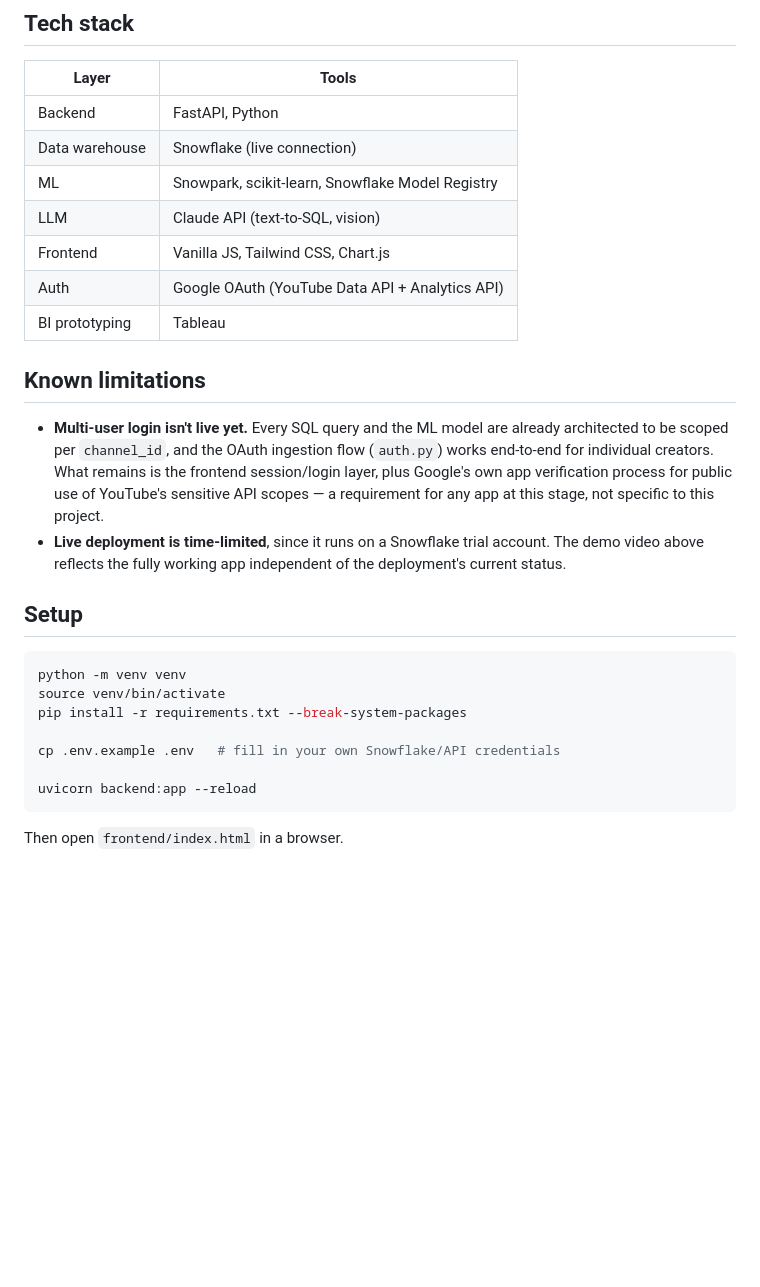
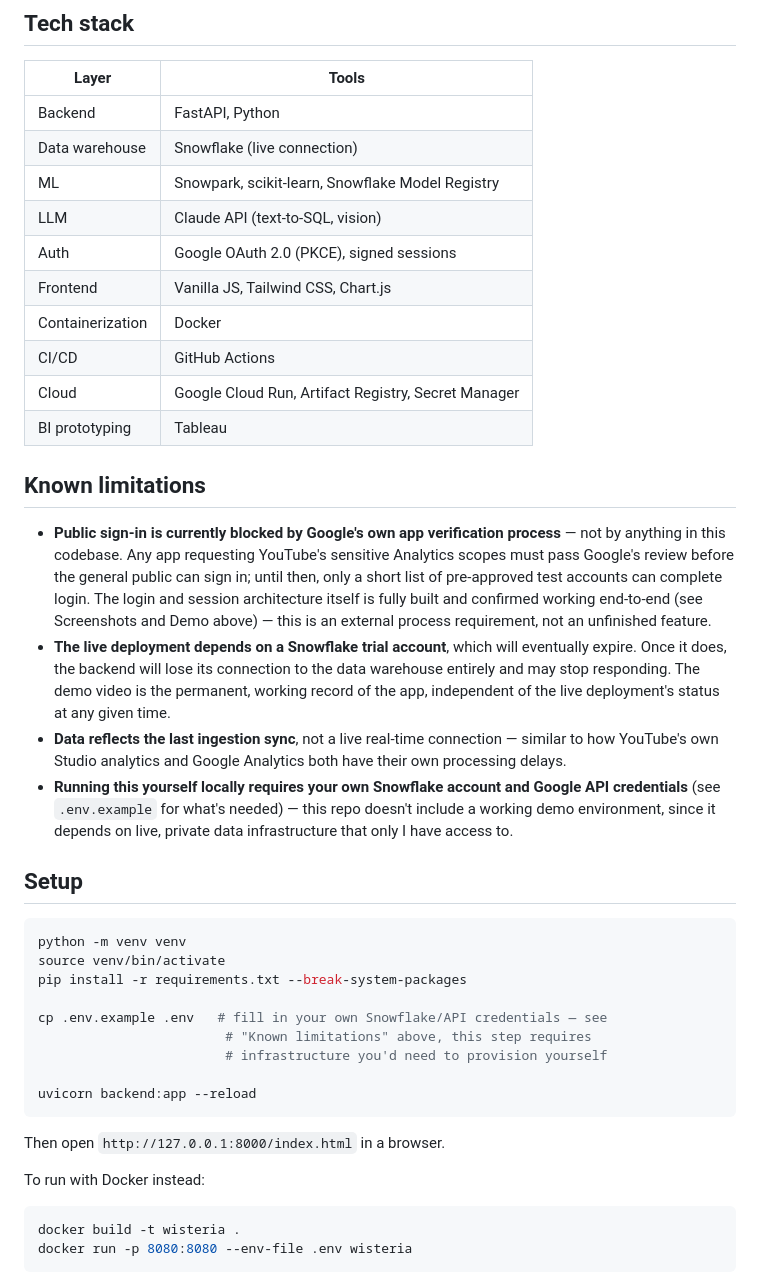
Before and after one commit to srutimedavaram15/wisteria-youtube-analytics, a Markdown page: README.md, the part around one of its changes. Drawn GitHub-style; blank space fills up the shorter version.

````diff
--- a/README.md
+++ b/README.md
@@ -91,14 +134,19 @@ I kept the final product's analytics native to the app rather than embedding thi
 | Data warehouse | Snowflake (live connection) |
 | ML | Snowpark, scikit-learn, Snowflake Model Registry |
 | LLM | Claude API (text-to-SQL, vision) |
+| Auth | Google OAuth 2.0 (PKCE), signed sessions |
 | Frontend | Vanilla JS, Tailwind CSS, Chart.js |
-| Auth | Google OAuth (YouTube Data API + Analytics API) |
+| Containerization | Docker |
+| CI/CD | GitHub Actions |
+| Cloud | Google Cloud Run, Artifact Registry, Secret Manager |
 | BI prototyping | Tableau |
 
 ## Known limitations
 
-- **Multi-user login isn't live yet.** Every SQL query and the ML model are already architected to be scoped per `channel_id`, and the OAuth ingestion flow (`auth.py`) works end-to-end for individual creators. What remains is the frontend session/login layer, plus Google's own app verification process for public use of YouTube's sensitive API scopes — a requirement for any app at this stage, not specific to this project.
-- **Live deployment is time-limited**, since it runs on a Snowflake trial account. The demo video above reflects the fully working app independent of the deployment's current status.
+- **Public sign-in is currently blocked by Google's own app verification process** — not by anything in this codebase. Any app requesting YouTube's sensitive Analytics scopes must pass Google's review before the general public can sign in; until then, only a short list of pre-approved test accounts can complete login. The login and session architecture itself is fully built and confirmed working end-to-end (see Screenshots and Demo above) — this is an external process requirement, not an unfinished feature.
+- **The live deployment depends on a Snowflake trial account**, which will eventually expire. Once it does, the backend will lose its connection to the data warehouse entirely and may stop responding. The demo video is the permanent, working record of the app, independent of the live deployment's status at any given time.
+- **Data reflects the last ingestion sync**, not a live real-time connection — similar to how YouTube's own Studio analytics and Google Analytics both have their own processing delays.
+- **Running this yourself locally requires your own Snowflake account and Google API credentials** (see `.env.example` for what's needed) — this repo doesn't include a working demo environment, since it depends on live, private data infrastructure that only I have access to.
 
 ## Setup
 
@@ -107,9 +155,18 @@ python -m venv venv
 source venv/bin/activate
 pip install -r requirements.txt --break-system-packages
 
-cp .env.example .env   # fill in your own Snowflake/API credentials
+cp .env.example .env   # fill in your own Snowflake/API credentials — see
+                        # "Known limitations" above, this step requires
+                        # infrastructure you'd need to provision yourself
 
 uvicorn backend:app --reload
 ```
 
-Then open `frontend/index.html` in a browser.
+Then open `http://127.0.0.1:8000/index.html` in a browser.
+
+To run with Docker instead:
+
+```bash
+docker build -t wisteria .
+docker run -p 8080:8080 --env-file .env wisteria
+```
````
Also changed, not shown: other parts of README.md (+60 -17 lines).
